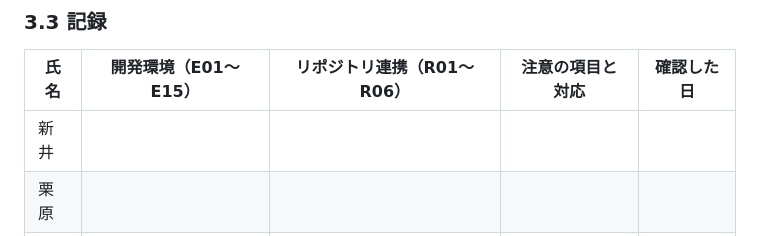
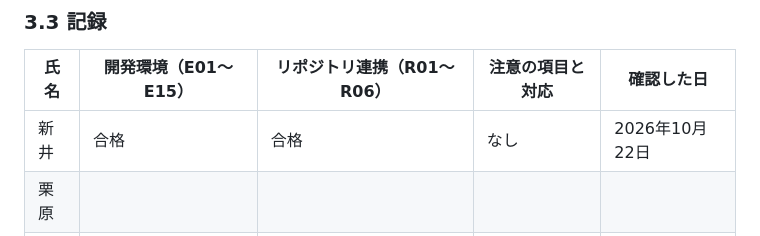
Before and after one commit to amasato1221/Numajo_Shift_Management_System_Fgroup, a Markdown page: docs/98_実装計画書.md, the part around the change. Drawn GitHub-style.

Commit message:
Add confirmation details for Arai in implementation plan (#3)
Updated the record for Arai with development environment and repository status.

```diff
--- a/docs/98_実装計画書.md
+++ b/docs/98_実装計画書.md
@@ -65,7 +65,7 @@ WBS では共通部分を 6〜7コマ目に置いていましたが、設計に8
 
 | 氏名 | 開発環境（E01〜E15） | リポジトリ連携（R01〜R06） | 注意の項目と対応 | 確認した日 |
 | --- | --- | --- | --- | --- |
-| 新井 | | | | |
+| 新井 |合格|合格|なし|2026年10月22日|
 | 栗原 | | | | |
 | 川端 | | | | |
 
```
